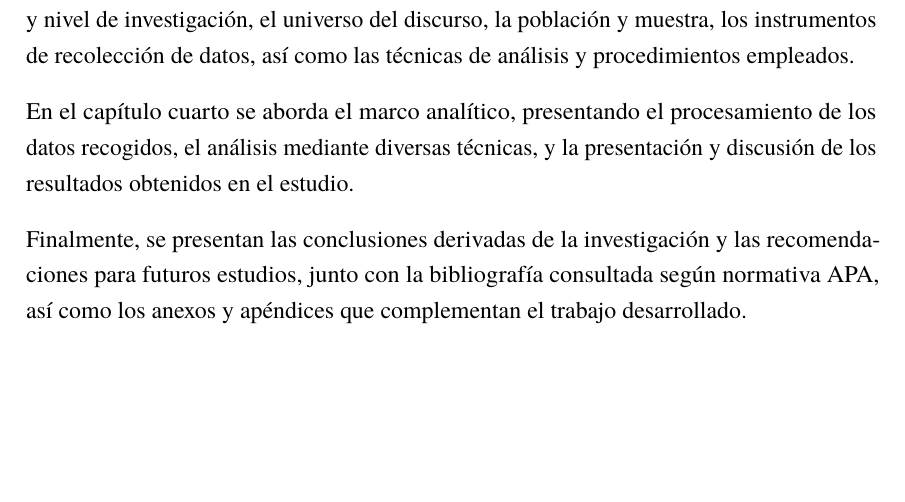
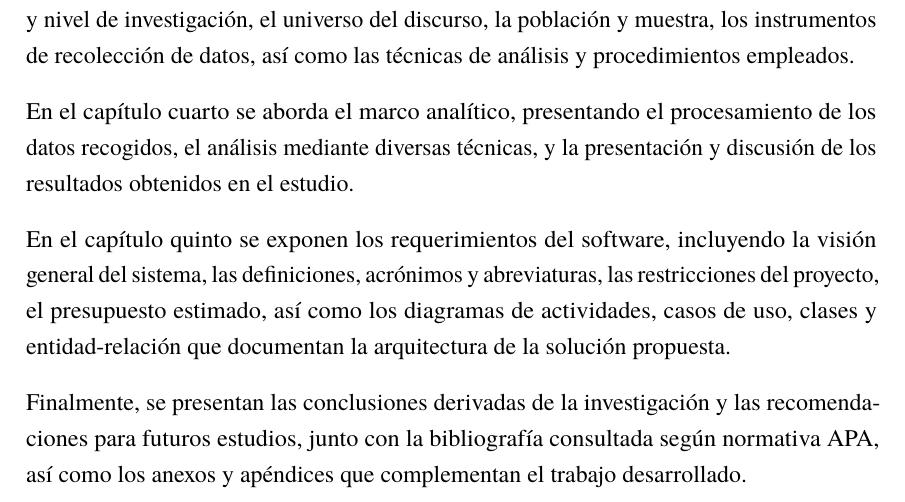
Before and after one commit to Dreamink-SNPP/BookThesis, a LaTeX document (src/Libro.tex, which reads src/capitulos/00_introduccion.tex): part of page 9 of 60, cut so that both start at the same text, the shorter picture padded with empty space. Compiled offline with LuaLaTeX.

Commit message:
Add Chapter V (Software Requirements) to introduction
Added paragraph introducing Chapter V which covers software requirements including system overview, definitions, acronyms, abbreviations, constraints, budget, and various UML diagrams (activity, use case, class, and entity-relationship diagrams).

```diff
--- a/src/capitulos/00_introduccion.tex
+++ b/src/capitulos/00_introduccion.tex
@@ -24,6 +24,8 @@ En el capítulo tercero se expone el marco metodológico, donde se describe el t
 
 En el capítulo cuarto se aborda el marco analítico, presentando el procesamiento de los datos recogidos, el análisis mediante diversas técnicas, y la presentación y discusión de los resultados obtenidos en el estudio.
 
+En el capítulo quinto se exponen los requerimientos del software, incluyendo la visión general del sistema, las definiciones, acrónimos y abreviaturas, las restricciones del proyecto, el presupuesto estimado, así como los diagramas de actividades, casos de uso, clases y entidad-relación que documentan la arquitectura de la solución propuesta.
+
 Finalmente, se presentan las conclusiones derivadas de la investigación y las recomendaciones para futuros estudios, junto con la bibliografía consultada según normativa APA, así como los anexos y apéndices que complementan el trabajo desarrollado.
 
 \newpage
```
